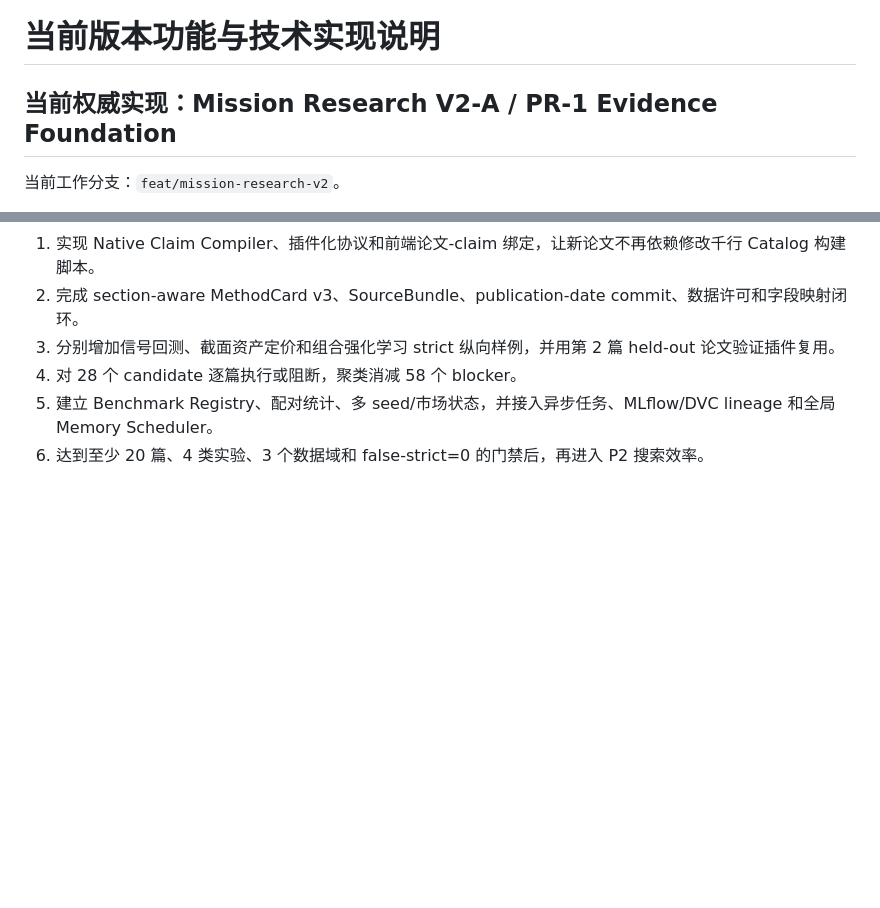
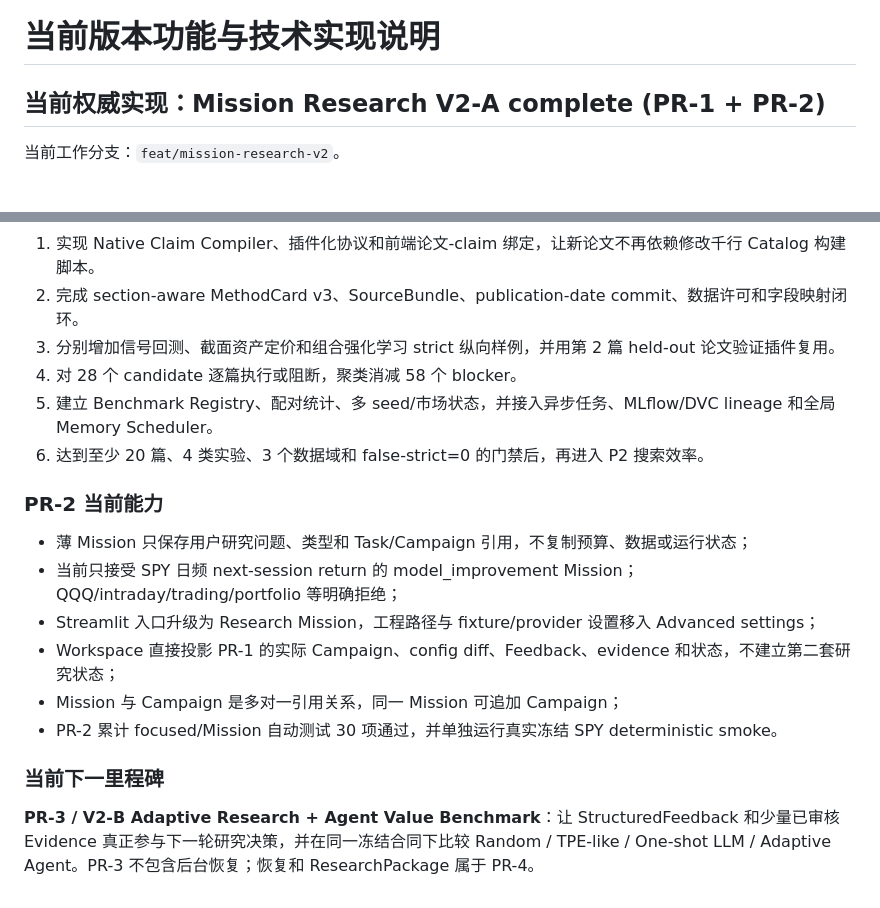
Before and after one commit to summerming1/finance-forecast-agent, a Markdown page: docs/CURRENT_IMPLEMENTATION.md, 2 parts joined by grey strips. GitHub-like rendering; blank space fills up the shorter version.

Commit message:
docs(PR-2): record mission workspace implementation

```diff
--- a/docs/CURRENT_IMPLEMENTATION.md
+++ b/docs/CURRENT_IMPLEMENTATION.md
@@ -1,6 +1,6 @@
 # 当前版本功能与技术实现说明
 
-## 当前权威实现：Mission Research V2-A / PR-1 Evidence Foundation
+## 当前权威实现：Mission Research V2-A complete (PR-1 + PR-2)
 
 当前工作分支：`feat/mission-research-v2`。
 
@@ -323,3 +323,17 @@ python -m streamlit run apps/streamlit_app.py
 4. 对 28 个 candidate 逐篇执行或阻断，聚类消减 58 个 blocker。
 5. 建立 Benchmark Registry、配对统计、多 seed/市场状态，并接入异步任务、MLflow/DVC lineage 和全局 Memory Scheduler。
 6. 达到至少 20 篇、4 类实验、3 个数据域和 false-strict=0 的门禁后，再进入 P2 搜索效率。
+
+
+### PR-2 当前能力
+
+- 薄 Mission 只保存用户研究问题、类型和 Task/Campaign 引用，不复制预算、数据或运行状态；
+- 当前只接受 SPY 日频 next-session return 的 model_improvement Mission；QQQ/intraday/trading/portfolio 等明确拒绝；
+- Streamlit 入口升级为 Research Mission，工程路径与 fixture/provider 设置移入 Advanced settings；
+- Workspace 直接投影 PR-1 的实际 Campaign、config diff、Feedback、evidence 和状态，不建立第二套研究状态；
+- Mission 与 Campaign 是多对一引用关系，同一 Mission 可追加 Campaign；
+- PR-2 累计 focused/Mission 自动测试 30 项通过，并单独运行真实冻结 SPY deterministic smoke。
+
+### 当前下一里程碑
+
+**PR-3 / V2-B Adaptive Research + Agent Value Benchmark**：让 StructuredFeedback 和少量已审核 Evidence 真正参与下一轮研究决策，并在同一冻结合同下比较 Random / TPE-like / One-shot LLM / Adaptive Agent。PR-3 不包含后台恢复；恢复和 ResearchPackage 属于 PR-4。
```
